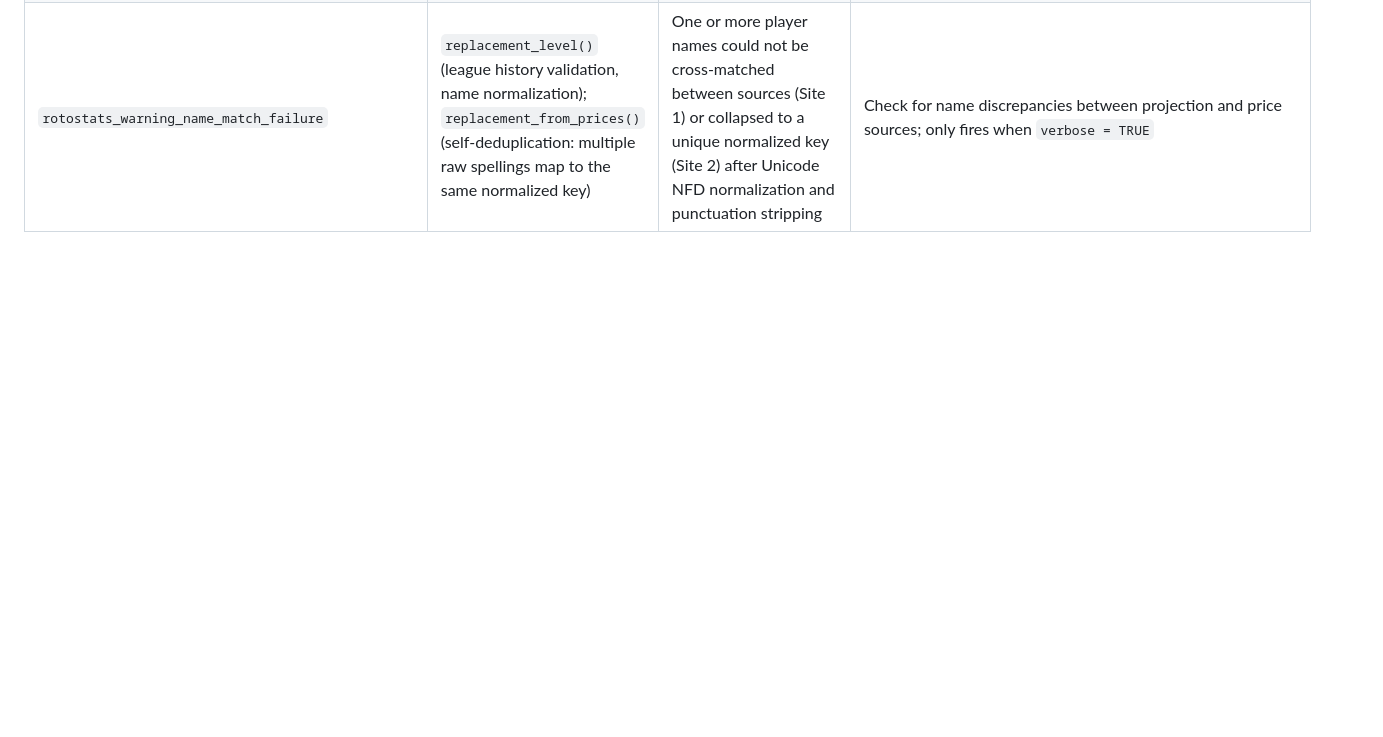
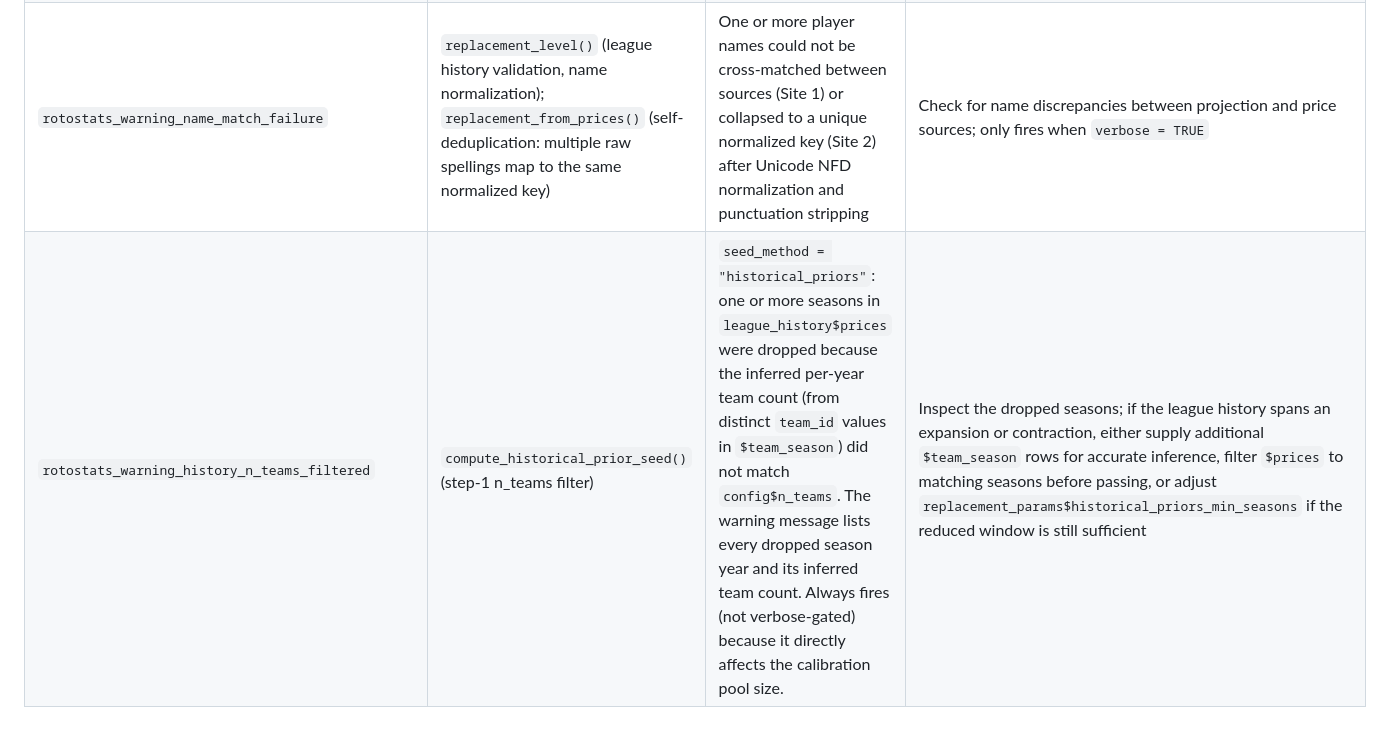
Before and after one commit to JDenn0514/rotostats, a Markdown page: plans/error-messages.md, the part around one of its changes. Drawn GitHub-style; blank space fills up the shorter version.

```diff
--- a/plans/error-messages.md
+++ b/plans/error-messages.md
@@ -94,3 +96,4 @@ All `cli_abort()` and `cli_warn()` calls must use a class from this table.
 | `rotostats_warning_calibration_suppressed` | `replacement_level()` (league history validation), `replacement_from_prices()` | Fewer than `calibration_min_n` players remain in the \$1 pool after filtering/trimming; the calibration cross-check or price-based estimate is suppressed | Reduce `calibration_min_n` or supply more historical price data; always fires unconditionally |
 | `rotostats_warning_team_total_divergence` | `replacement_level()` (league history validation) | Projected team-total IP or AB diverges from the historical mean by more than `ip_ab_divergence_tol` (default 15%); may indicate mismatched projection sources | Verify that `projections` and `league_history` come from the same league context; only fires when `verbose = TRUE` |
 | `rotostats_warning_name_match_failure` | `replacement_level()` (league history validation, name normalization); `replacement_from_prices()` (self-deduplication: multiple raw spellings map to the same normalized key) | One or more player names could not be cross-matched between sources (Site 1) or collapsed to a unique normalized key (Site 2) after Unicode NFD normalization and punctuation stripping | Check for name discrepancies between projection and price sources; only fires when `verbose = TRUE` |
+| `rotostats_warning_history_n_teams_filtered` | `compute_historical_prior_seed()` (step-1 n_teams filter) | `seed_method = "historical_priors"`: one or more seasons in `league_history$prices` were dropped because the inferred per-year team count (from distinct `team_id` values in `$team_season`) did not match `config$n_teams`. The warning message lists every dropped season year and its inferred team count. Always fires (not verbose-gated) because it directly affects the calibration pool size. | Inspect the dropped seasons; if the league history spans an expansion or contraction, either supply additional `$team_season` rows for accurate inference, filter `$prices` to matching seasons before passing, or adjust `replacement_params$historical_priors_min_seasons` if the reduced window is still sufficient |
```
Also changed, not shown: other parts of plans/error-messages.md (+3 -1 lines), specs/spec-replacement-historical-priors.md (added, +384 -0 lines).
